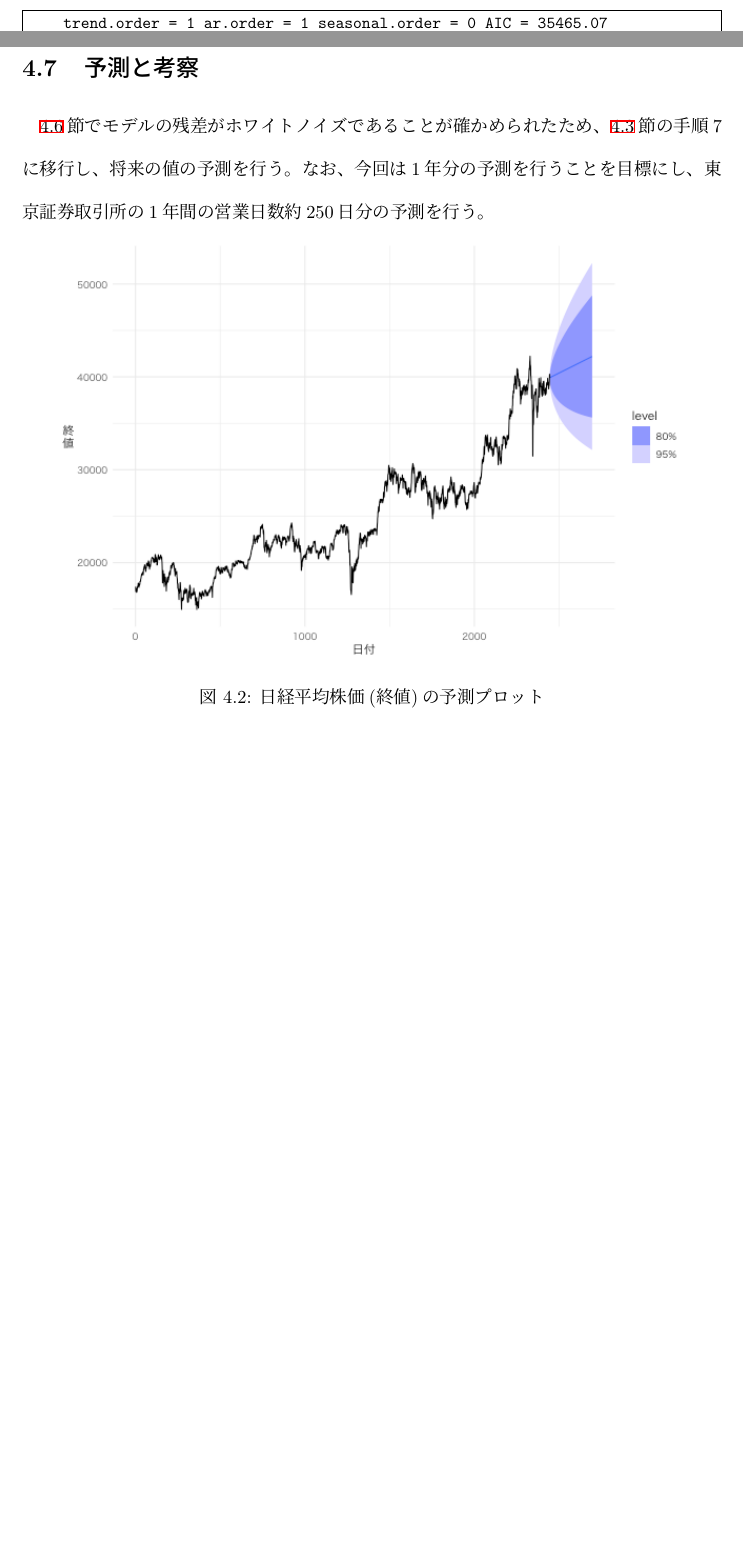
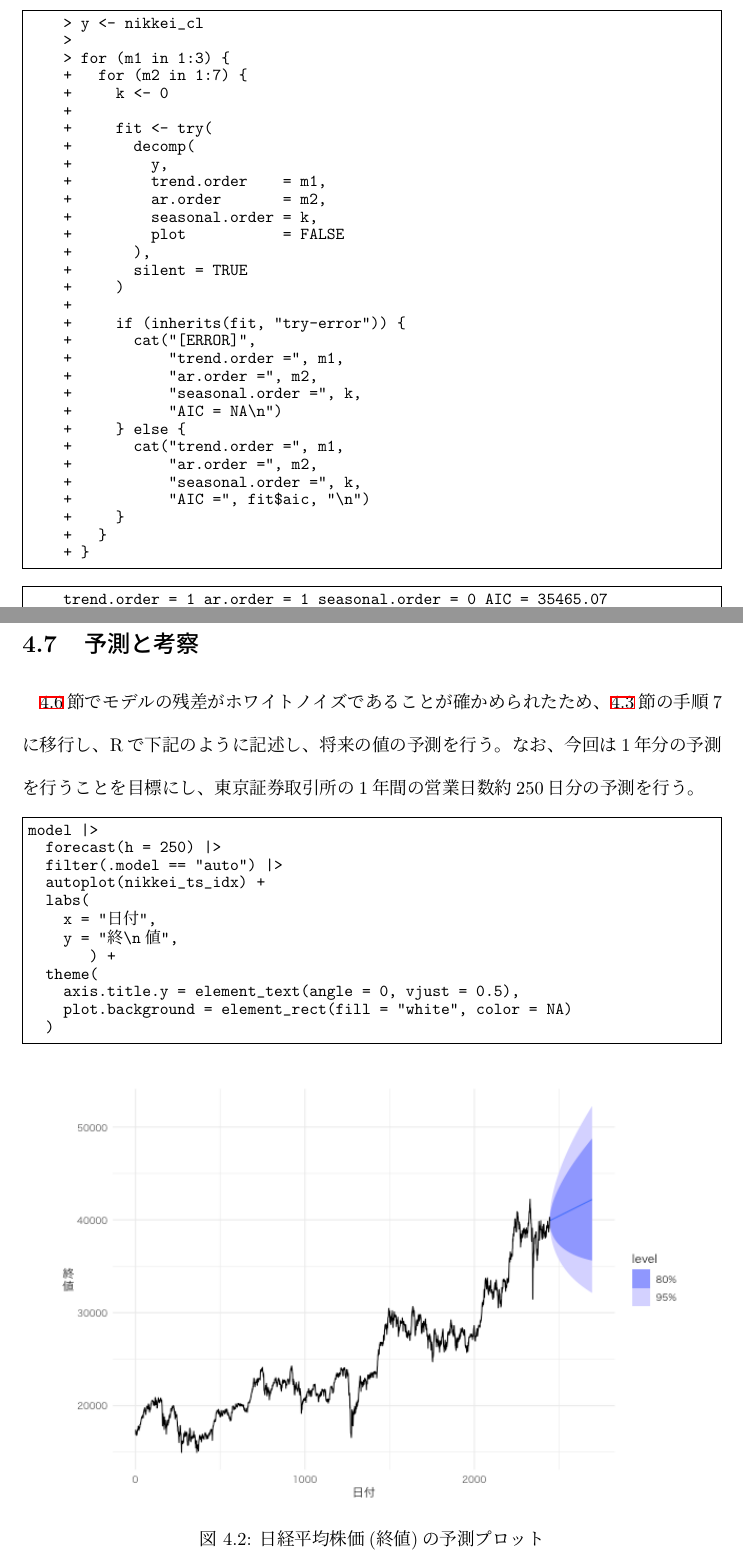
Before and after one commit to ketanaya/paper, a LaTeX document (workspace/TeXVersion/paper.tex): two parts of pages 11 and 20 of 22, joined at a grey line, cut at the place of the change, the shorter picture padded with empty space. Compiled offline with upLaTeX and dvipdfmx.

Commit message:
修正1回目

```diff
--- a/workspace/TeXVersion/paper.tex
+++ b/workspace/TeXVersion/paper.tex
@@ -236,3 +237,36 @@ decomp関数を用いるためには各成分の次数を適切に設定し、
+\begin{Verbatim}[fontsize=\small, baselinestretch=0.9, frame=single]
+    > y <- nikkei_cl
+    >
+    > for (m1 in 1:3) {
+    +   for (m2 in 1:7) {
+    +     k <- 0
+    +
+    +     fit <- try(
+    +       decomp(
+    +         y,
+    +         trend.order    = m1,
+    +         ar.order       = m2,
+    +         seasonal.order = k,
+    +         plot           = FALSE
+    +       ),
+    +       silent = TRUE
+    +     )
+    +
+    +     if (inherits(fit, "try-error")) {
+    +       cat("[ERROR]",
+    +           "trend.order =", m1,
+    +           "ar.order =", m2,
+    +           "seasonal.order =", k,
+    +           "AIC = NA\n")
+    +     } else {
+    +       cat("trend.order =", m1,
+    +           "ar.order =", m2,
+    +           "seasonal.order =", k,
+    +           "AIC =", fit$aic, "\n")
+    +     }
+    +   }
+    + }
+\end{Verbatim}
 
 \begin{Verbatim}[fontsize=\small, baselinestretch=0.9, frame=single]
     trend.order = 1 ar.order = 1 seasonal.order = 0 AIC = 35465.07
@@ -480,8 +512,23 @@ Rで下記のように記述することで、portmanteau検定の一種であ
 \newpage
 
 \section{予測と考察}
-\ref{sec:model-check}節でモデルの残差がホワイトノイズであることが確かめられたため、\ref{sec:model}節の手順7に移行し、将来の値の予測を行う。
-なお、今回は1年分の予測を行うことを目標にし、東京証券取引所の1年間の営業日数約250日分の予測を行う。
+\ref{sec:model-check}節でモデルの残差がホワイトノイズであることが確かめられたため、\ref{sec:model}節の手順7に移行し、
+Rで下記のように記述し、将来の値の予測を行う。なお、今回は1年分の予測を行うことを目標にし、東京証券取引所の1年間の営業日数約250日分の予測を行う。
+
+\begin{Verbatim}[fontsize=\small, baselinestretch=0.9, frame=single]
+model |>
+  forecast(h = 250) |>
+  filter(.model == "auto") |>
+  autoplot(nikkei_ts_idx) +
+  labs(
+    x = "日付",
+    y = "終\n値",
+       ) +
+  theme(
+    axis.title.y = element_text(angle = 0, vjust = 0.5),
+    plot.background = element_rect(fill = "white", color = NA)
+  )
+  \end{Verbatim}
 
 \begin{figure}[htbp]
 \centering
```
Also changed, not shown: R/predict_plot.png (added), workspace/TeXVersion/paper.tex (43 more changed lines), 2 other files.
